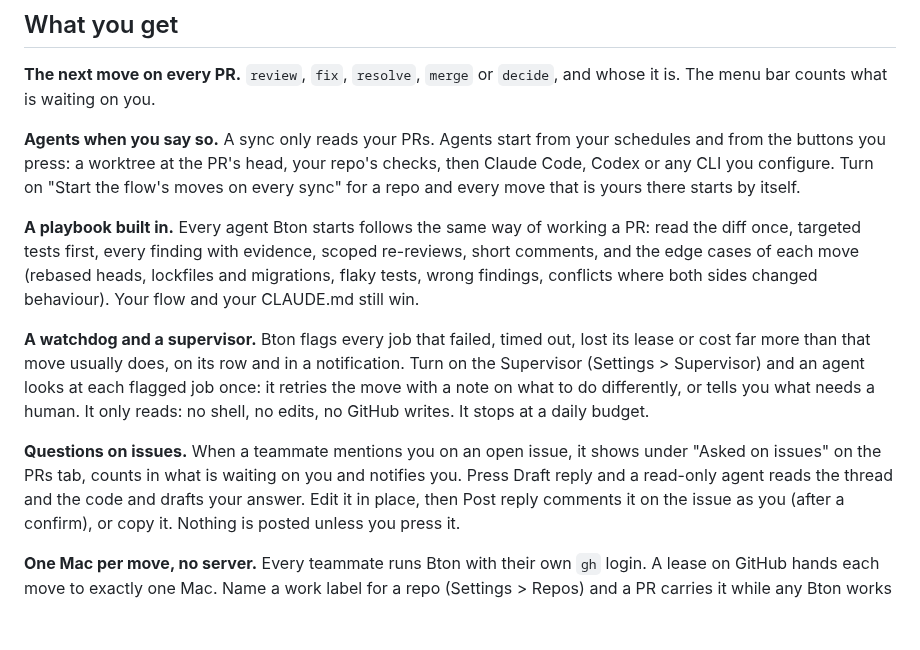
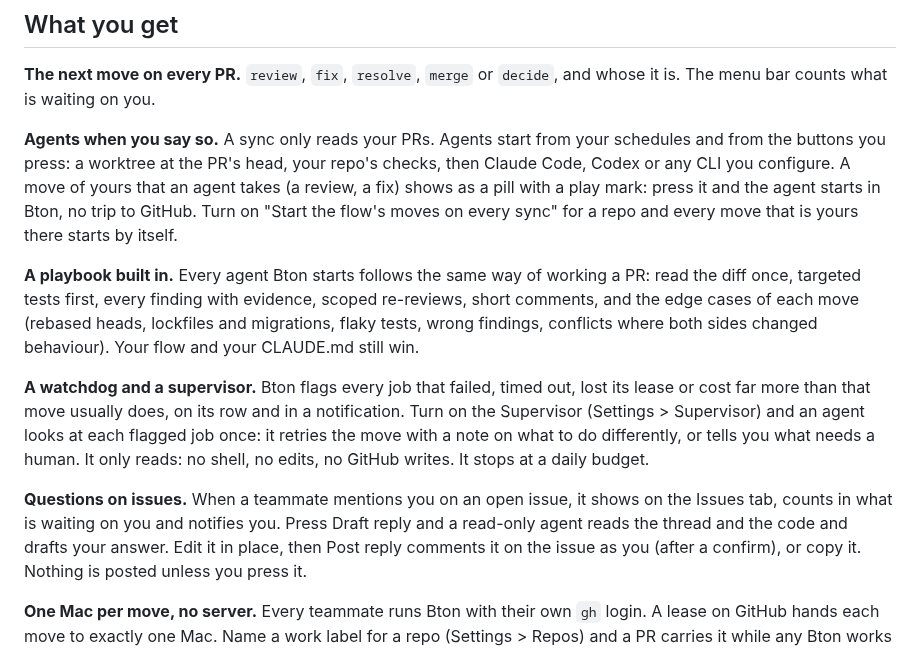
Before and after one commit to danieltamas/bton, a Markdown page: README.md, the part around the change. Rendered like a GitHub page; blank space fills up the shorter version.

Commit message:
feat: a move of mine an agent takes starts from its pill in Bton, and questions on issues get their own Issues tab

```diff
--- a/README.md
+++ b/README.md
@@ -48,8 +48,9 @@ The menu bar counts what is waiting on you.
 
 **Agents when you say so.** A sync only reads your PRs. Agents start from your schedules and from
 the buttons you press: a worktree at the PR's head, your repo's checks, then Claude Code, Codex or
-any CLI you configure. Turn on "Start the flow's moves on every sync" for a repo and every move
-that is yours there starts by itself.
+any CLI you configure. A move of yours that an agent takes (a review, a fix) shows as a pill with
+a play mark: press it and the agent starts in Bton, no trip to GitHub. Turn on "Start the flow's
+moves on every sync" for a repo and every move that is yours there starts by itself.
 
 **A playbook built in.** Every agent Bton starts follows the same way of working a PR: read the
 diff once, targeted tests first, every finding with evidence, scoped re-reviews, short comments,
@@ -62,9 +63,8 @@ Supervisor (Settings > Supervisor) and an agent looks at each flagged job once:
 move with a note on what to do differently, or tells you what needs a human. It only reads: no
 shell, no edits, no GitHub writes. It stops at a daily budget.
 
-**Questions on issues.** When a teammate mentions you on an open issue, it shows under "Asked on
-issues" on the PRs tab, counts in what is waiting on you and notifies you. Press Draft reply and
-a read-only agent reads the thread and the code and drafts your answer. Edit it in place, then
+**Questions on issues.** When a teammate mentions you on an open issue, it shows on the Issues
+tab, counts in what is waiting on you and notifies you. Press Draft reply and a read-only agent reads the thread and the code and drafts your answer. Edit it in place, then
 Post reply comments it on the issue as you (after a confirm), or copy it. Nothing is posted
 unless you press it.
 
```
Also changed, not shown: docs/media/hero.png, docs/media/jobs.png, docs/media/pull-requests.png, 6 other files.
